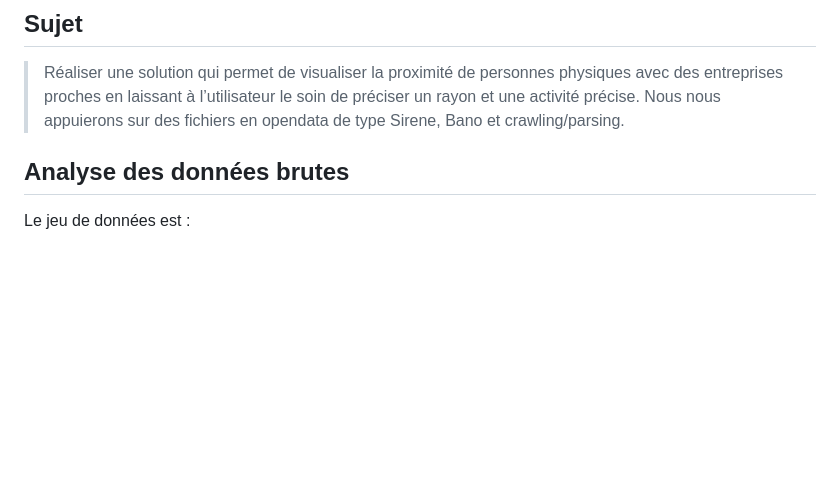
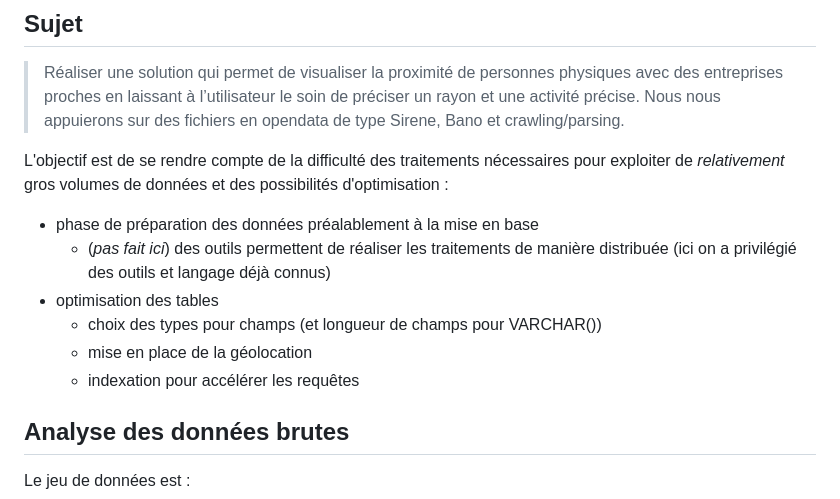
Before and after one commit to Nilct/Db_sql, a Markdown page: rapport/rapport_v1.md, the part around the change printed below. Rendered like a GitHub page; blank space fills up the shorter version.

```diff
--- a/rapport/rapport_v1.md
+++ b/rapport/rapport_v1.md
@@ -5,6 +5,15 @@
 ## Sujet
 
 > Réaliser une solution qui permet de visualiser la proximité de personnes physiques avec des entreprises proches en laissant à l’utilisateur le soin de préciser un rayon et une activité précise. Nous nous appuierons sur des fichiers en opendata de type Sirene, Bano et crawling/parsing.
+
+L'objectif est de se rendre compte de la difficulté des traitements nécessaires pour exploiter de *relativement* gros volumes de données et des possibilités d'optimisation :
+
+* phase de préparation des données préalablement à la mise en base
+	* (*pas fait ici*) des outils permettent de réaliser les traitements de manière distribuée (ici on a privilégié des outils et langage déjà connus)
+* optimisation des tables
+	* choix des types pour champs (et longueur de champs pour VARCHAR())
+	* mise en place de la géolocation
+	* indexation pour accélérer les requêtes
 
 ## Analyse des données brutes
 
```
Also changed, not shown: other parts of rapport/rapport_v1.md (+108 -2 lines), docs/bd_initialisation.md (+6 -3 lines), rapport/Explain_SIRENBANO.png (added), 1 other file.
